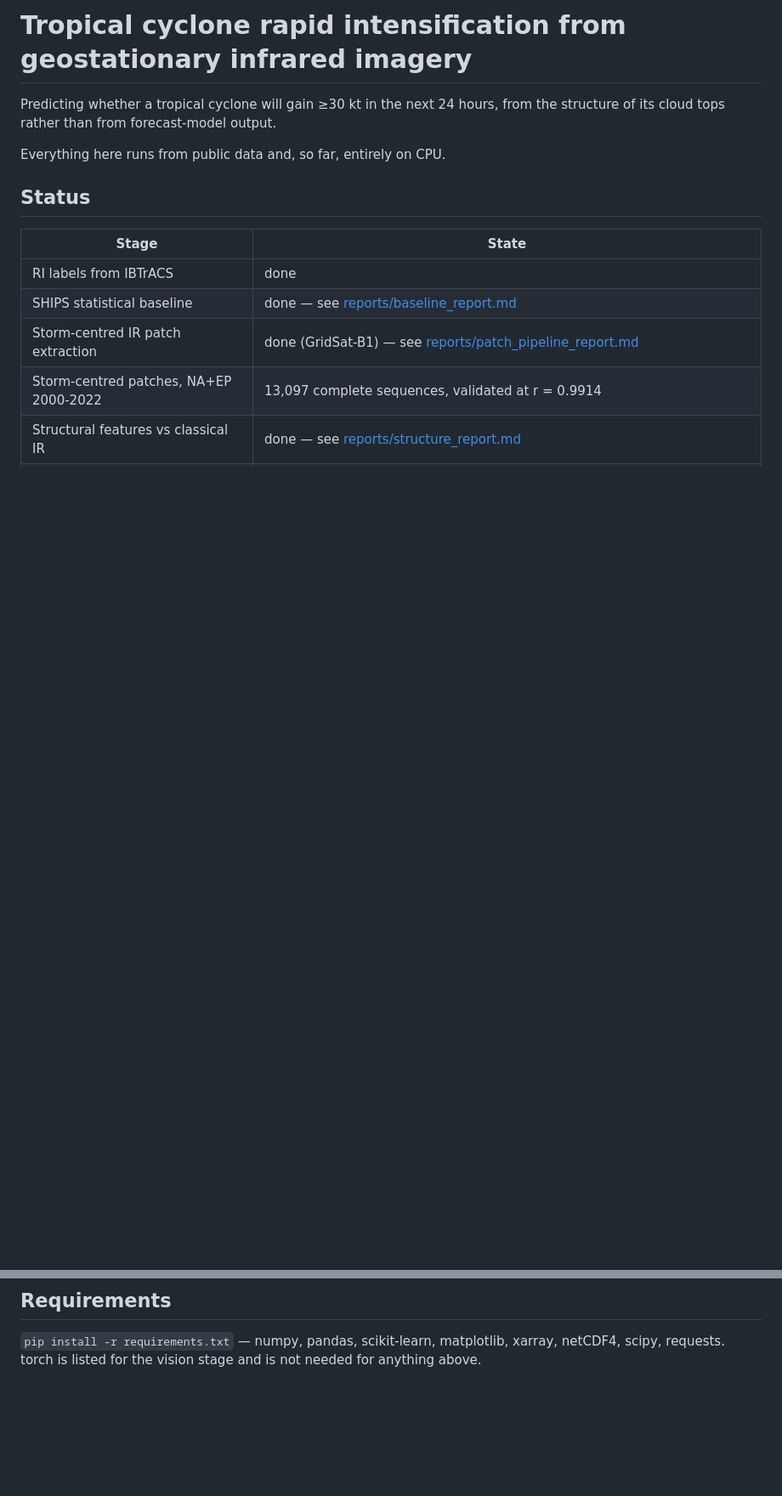
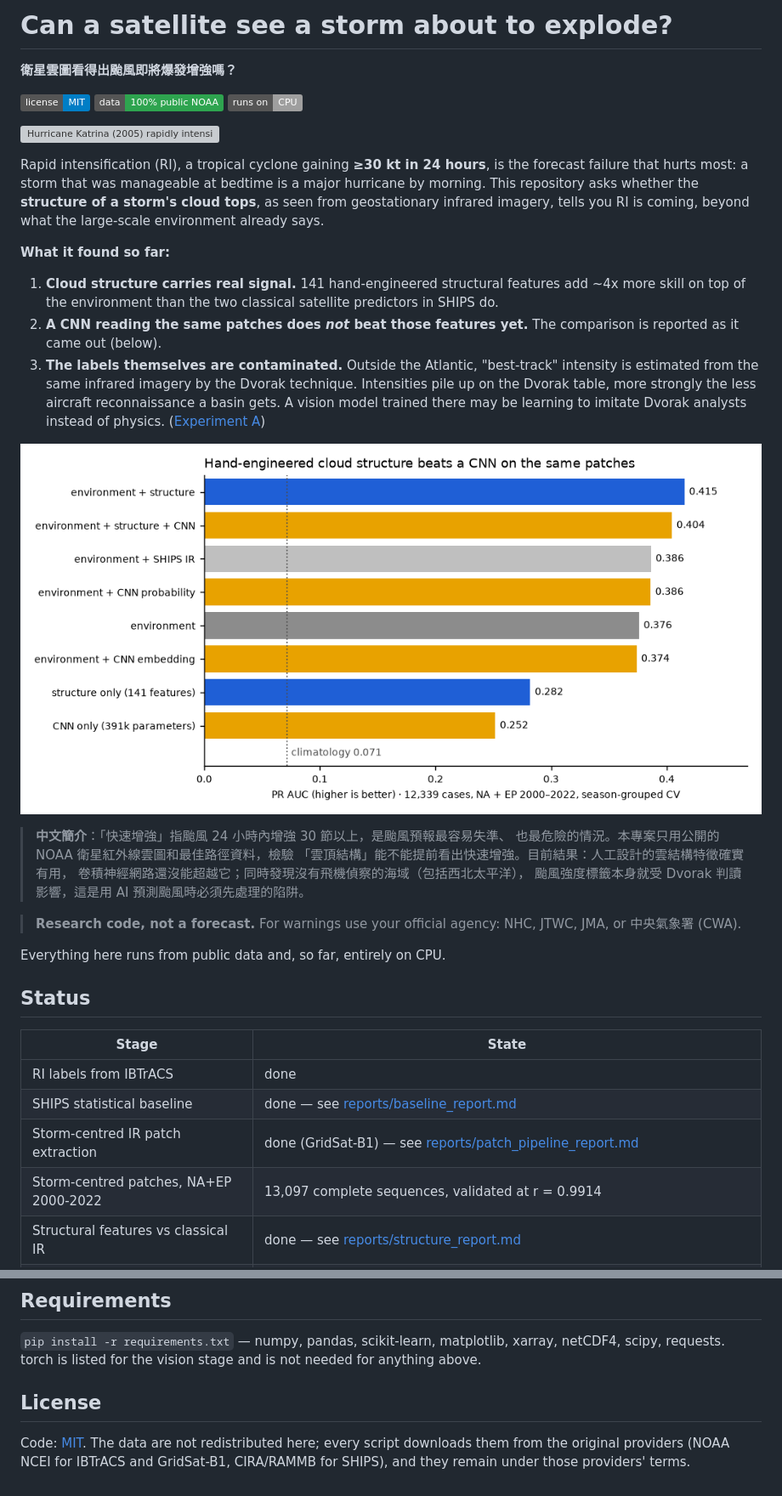
Before and after one commit to Sharkeeeeeee/tropical-cyclone-ri, a Markdown page: README.md, 2 parts joined by grey strips. Shown at 85% size. Drawn GitHub-style; pictures changed too: reports/readme_results.png (added); badges without logos; blank space fills up the shorter version; grey boxes are pictures that could not be loaded.

```diff
--- a/README.md
+++ b/README.md
@@ -1,7 +1,44 @@
-# Tropical cyclone rapid intensification from geostationary infrared imagery
+# Can a satellite see a storm about to explode?
 
-Predicting whether a tropical cyclone will gain ≥30 kt in the next 24 hours,
-from the structure of its cloud tops rather than from forecast-model output.
+**衛星雲圖看得出颱風即將爆發增強嗎？**
+
+[![License: MIT](https://img.shields.io/badge/license-MIT-blue.svg)](LICENSE)
+![Data: 100% public](https://img.shields.io/badge/data-100%25%20public%20NOAA-2ea44f.svg)
+![Runs on CPU](https://img.shields.io/badge/runs%20on-CPU-lightgrey.svg)
+
+![Hurricane Katrina (2005) rapidly intensifying, seen in GridSat-B1 infrared beside its best-track intensity](reports/readme_katrina.gif)
+
+Rapid intensification (RI), a tropical cyclone gaining **≥30 kt in 24 hours**,
+is the forecast failure that hurts most: a storm that was manageable at
+bedtime is a major hurricane by morning. This repository asks whether the
+**structure of a storm's cloud tops**, as seen from geostationary infrared
+imagery, tells you RI is coming, beyond what the large-scale environment
+already says.
+
+**What it found so far:**
+
+1. **Cloud structure carries real signal.** 141 hand-engineered structural
+   features add ~4x more skill on top of the environment than the two
+   classical satellite predictors in SHIPS do.
+2. **A CNN reading the same patches does *not* beat those features yet.**
+   The comparison is reported as it came out (below).
+3. **The labels themselves are contaminated.** Outside the Atlantic, "best-track"
+   intensity is estimated from the same infrared imagery by the Dvorak
+   technique. Intensities pile up on the Dvorak table, more strongly the less
+   aircraft reconnaissance a basin gets. A vision model trained there may be
+   learning to imitate Dvorak analysts instead of physics.
+   ([Experiment A](reports/experiment_a_report.md))
+
+![PR AUC of every model in the reconnaissance-era comparison: environment + structure is best at 0.415; CNN only is 0.252](reports/readme_results.png)
+
+> **中文簡介**：「快速增強」指颱風 24 小時內增強 30 節以上，是颱風預報最容易失準、
+> 也最危險的情況。本專案只用公開的 NOAA 衛星紅外線雲圖和最佳路徑資料，檢驗
+> 「雲頂結構」能不能提前看出快速增強。目前結果：人工設計的雲結構特徵確實有用，
+> 卷積神經網路還沒能超越它；同時發現沒有飛機偵察的海域（包括西北太平洋），
+> 颱風強度標籤本身就受 Dvorak 判讀影響，這是用 AI 預測颱風時必須先處理的陷阱。
+
+> **Research code, not a forecast.** For warnings use your official agency:
+> NHC, JTWC, JMA, or 中央氣象署 (CWA).
 
 Everything here runs from public data and, so far, entirely on CPU.
 
@@ -109,3 +147,10 @@ reports/      baseline report, validation figures
 `pip install -r requirements.txt` — numpy, pandas, scikit-learn, matplotlib,
 xarray, netCDF4, scipy, requests. torch is listed for the vision stage and is
 not needed for anything above.
+
+## License
+
+Code: [MIT](LICENSE). The data are not redistributed here; every script
+downloads them from the original providers (NOAA NCEI for IBTrACS and
+GridSat-B1, CIRA/RAMMB for SHIPS), and they remain under those providers'
+terms.
```
Also changed, not shown: other parts of README.md (+1 -0 lines), 3 other files.
